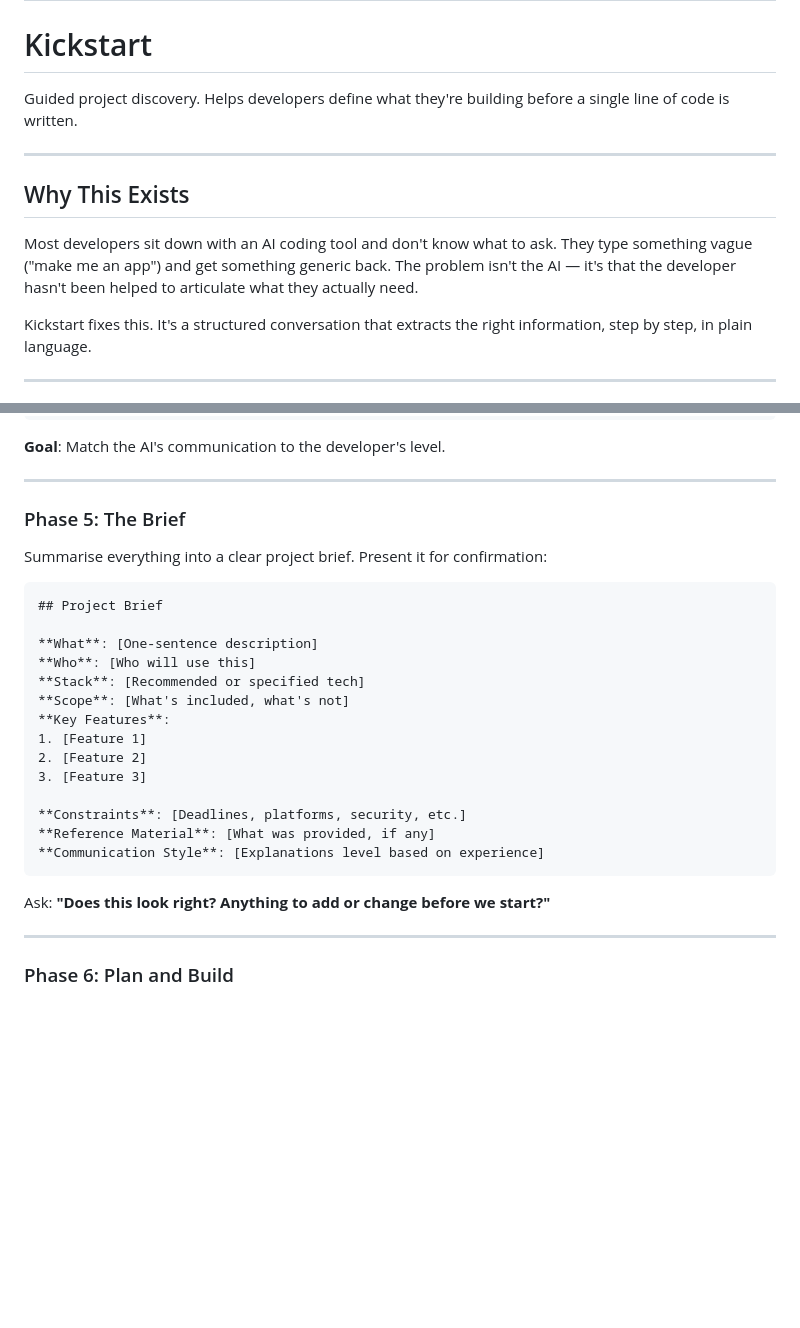
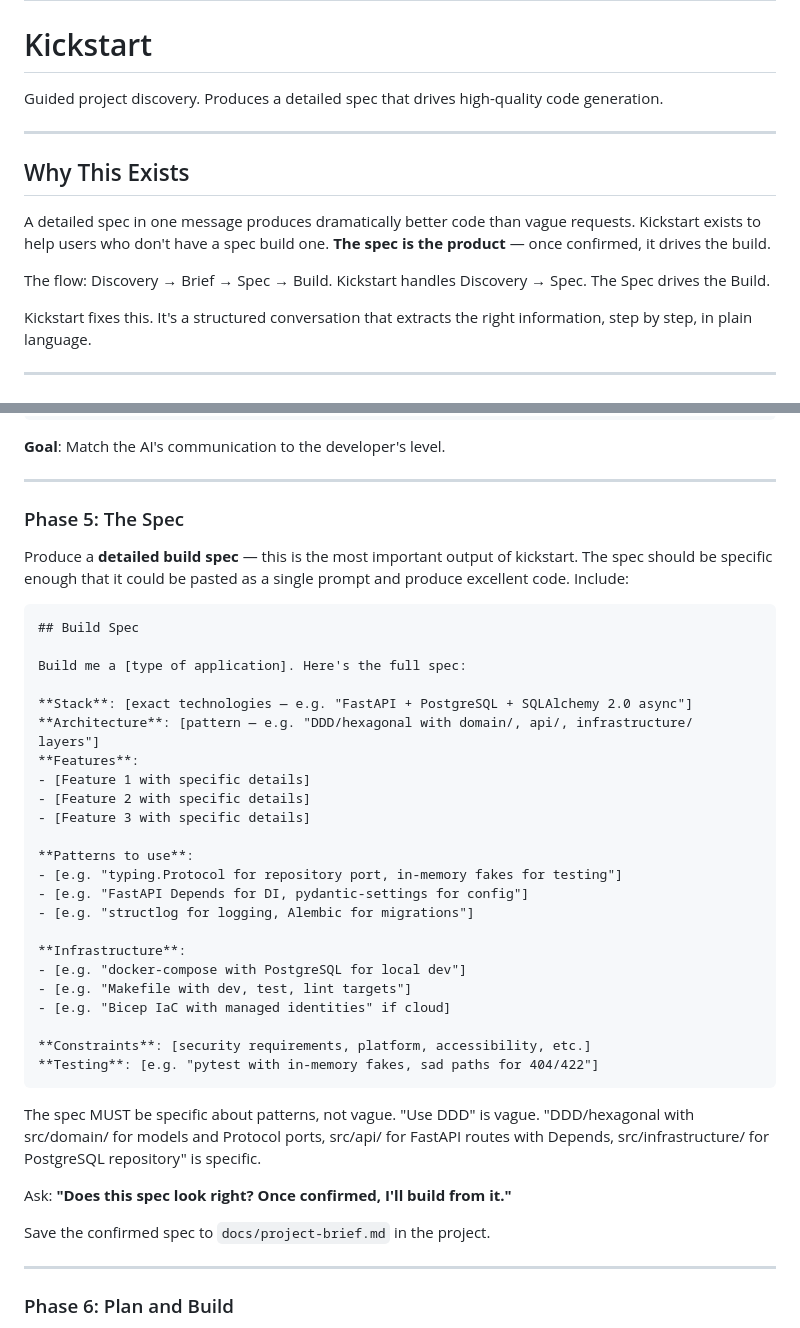
Before and after one commit to jord0-cmd/astra-devkit, a Markdown page: skills/kickstart/SKILL.md, 2 parts joined by grey strips. Drawn GitHub-style; blank space fills up the shorter version.

Commit message:
feat(GEMINI.md,kickstart): spec-first architecture
Fundamental restructure based on the oneshot discovery: a complete spec
in one message scores 95.8% vs 52-80% through kickstart conversation.
The spec IS the product of kickstart. The spec drives the build.

GEMINI.md onboarding:
- New users now told: "give me a detailed spec for best results,
  or use kickstart to build one together"
- Replaces generic "type kickstart to set up a project"

kickstart/SKILL.md:
- Phase 5 "The Brief" → "The Spec" — produces a build-ready spec
- Spec format is specific enough to paste as a oneshot prompt
- Must include exact stack, architecture patterns, feature details,
  infrastructure, testing approach, and constraints
- "Use DDD" is vague. "DDD/hexagonal with domain/ for Protocol ports,
  api/ for FastAPI Depends, infrastructure/ for Postgres repo" is specific
- Spec saved to docs/project-brief.md for reference

Evidence: oneshot scenario (3 turns, $0.42) matched direct_build
(15 turns, $1.04) at 95.8%. Same skills, same model — the difference
was prompt specificity. 98 tool calls in one turn.

Co-Authored-By: Claude Opus 4.6 (1M context) <noreply@anthropic.com>

````diff
--- a/skills/kickstart/SKILL.md
+++ b/skills/kickstart/SKILL.md
@@ -5,13 +5,15 @@ description: Use this skill when a user says "kickstart", wants to start a new p
 
 # Kickstart
 
-Guided project discovery. Helps developers define what they're building before a single line of code is written.
+Guided project discovery. Produces a detailed spec that drives high-quality code generation.
 
 ---
 
 ## Why This Exists
 
-Most developers sit down with an AI coding tool and don't know what to ask. They type something vague ("make me an app") and get something generic back. The problem isn't the AI — it's that the developer hasn't been helped to articulate what they actually need.
+A detailed spec in one message produces dramatically better code than vague requests. Kickstart exists to help users who don't have a spec build one. **The spec is the product** — once confirmed, it drives the build.
+
+The flow: Discovery → Brief → Spec → Build. Kickstart handles Discovery → Spec. The Spec drives the Build.
 
 Kickstart fixes this. It's a structured conversation that extracts the right information, step by step, in plain language.
 
@@ -105,28 +107,41 @@ Save their preference to `~/.gemini/user.json` under `preferences.experience` an
 
 ---
 
-### Phase 5: The Brief
+### Phase 5: The Spec
 
-Summarise everything into a clear project brief. Present it for confirmation:
+Produce a **detailed build spec** — this is the most important output of kickstart. The spec should be specific enough that it could be pasted as a single prompt and produce excellent code. Include:
 
 ```markdown
-## Project Brief
+## Build Spec
 
-**What**: [One-sentence description]
-**Who**: [Who will use this]
-**Stack**: [Recommended or specified tech]
-**Scope**: [What's included, what's not]
-**Key Features**:
-1. [Feature 1]
-2. [Feature 2]
-3. [Feature 3]
+Build me a [type of application]. Here's the full spec:
 
-**Constraints**: [Deadlines, platforms, security, etc.]
-**Reference Material**: [What was provided, if any]
-**Communication Style**: [Explanations level based on experience]
+**Stack**: [exact technologies — e.g. "FastAPI + PostgreSQL + SQLAlchemy 2.0 async"]
+**Architecture**: [pattern — e.g. "DDD/hexagonal with domain/, api/, infrastructure/ layers"]
+**Features**:
+- [Feature 1 with specific details]
+- [Feature 2 with specific details]
+- [Feature 3 with specific details]
+
+**Patterns to use**:
+- [e.g. "typing.Protocol for repository port, in-memory fakes for testing"]
+- [e.g. "FastAPI Depends for DI, pydantic-settings for config"]
+- [e.g. "structlog for logging, Alembic for migrations"]
+
+**Infrastructure**:
+- [e.g. "docker-compose with PostgreSQL for local dev"]
+- [e.g. "Makefile with dev, test, lint targets"]
+- [e.g. "Bicep IaC with managed identities" if cloud]
+
+**Constraints**: [security requirements, platform, accessibility, etc.]
+**Testing**: [e.g. "pytest with in-memory fakes, sad paths for 404/422"]
 ```
 
-Ask: **"Does this look right? Anything to add or change before we start?"**
+The spec MUST be specific about patterns, not vague. "Use DDD" is vague. "DDD/hexagonal with src/domain/ for models and Protocol ports, src/api/ for FastAPI routes with Depends, src/infrastructure/ for PostgreSQL repository" is specific.
+
+Ask: **"Does this spec look right? Once confirmed, I'll build from it."**
+
+Save the confirmed spec to `docs/project-brief.md` in the project.
 
 ---
 
````
Also changed, not shown: GEMINI.md (+6 -4 lines).
